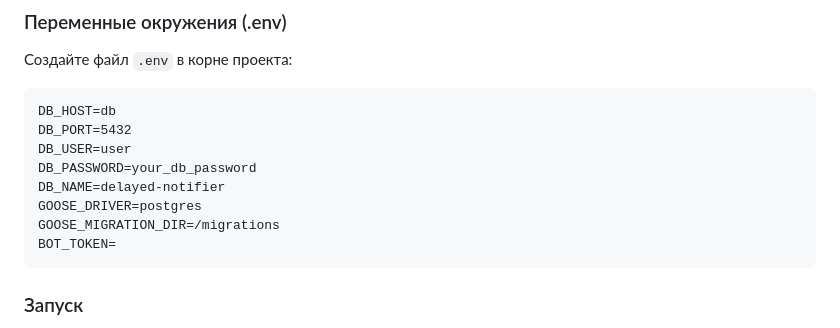
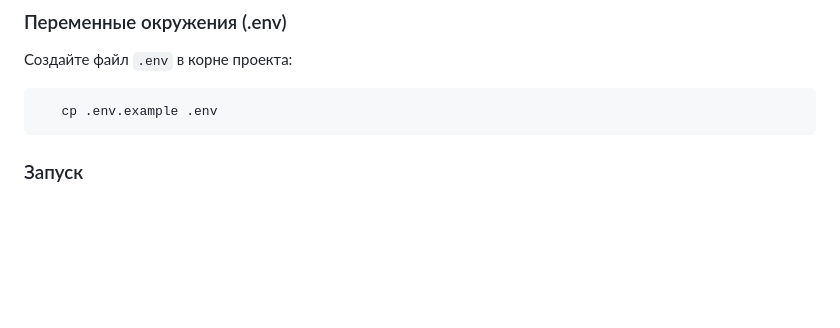
Before and after one commit to Komilov31/delayed-notifier, a Markdown page: README.md, the part around the change. Drawn GitHub-style; blank space fills up the shorter version.

````diff
--- a/README.md
+++ b/README.md
@@ -31,15 +31,8 @@ DelayedNotifier реализует такой сервис на Go с испол
 
 ### Переменные окружения (.env)
 Создайте файл `.env` в корне проекта:
-```
-DB_HOST=db
-DB_PORT=5432
-DB_USER=user
-DB_PASSWORD=your_db_password
-DB_NAME=delayed-notifier
-GOOSE_DRIVER=postgres
-GOOSE_MIGRATION_DIR=/migrations
-BOT_TOKEN=
+```bash
+   cp .env.example .env
 ```
 
 ### Запуск
````
